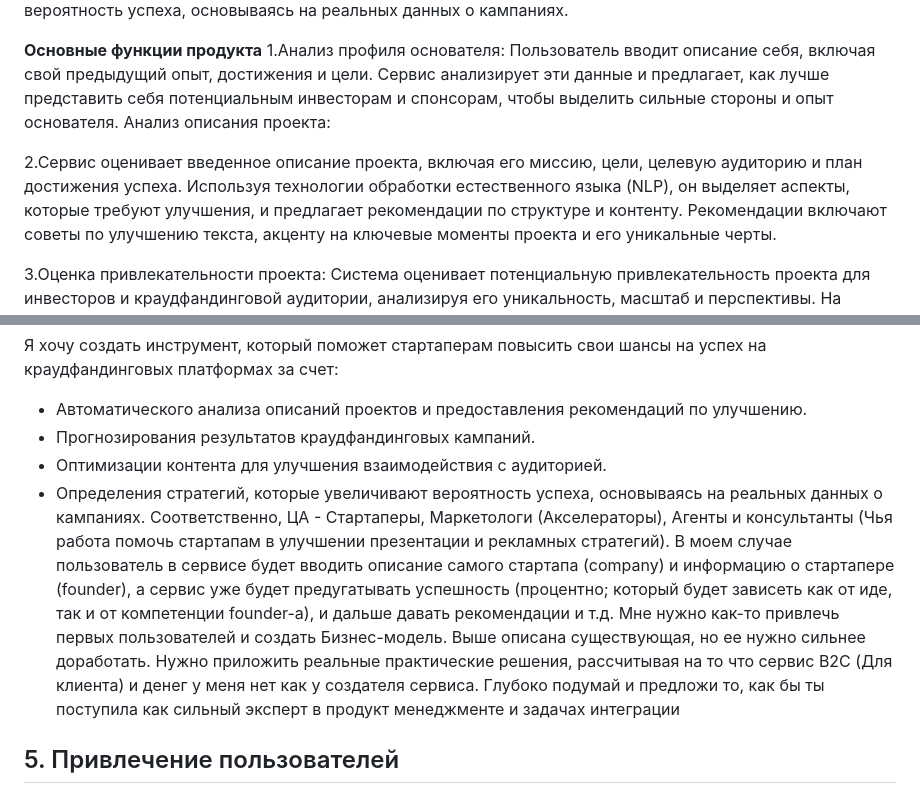
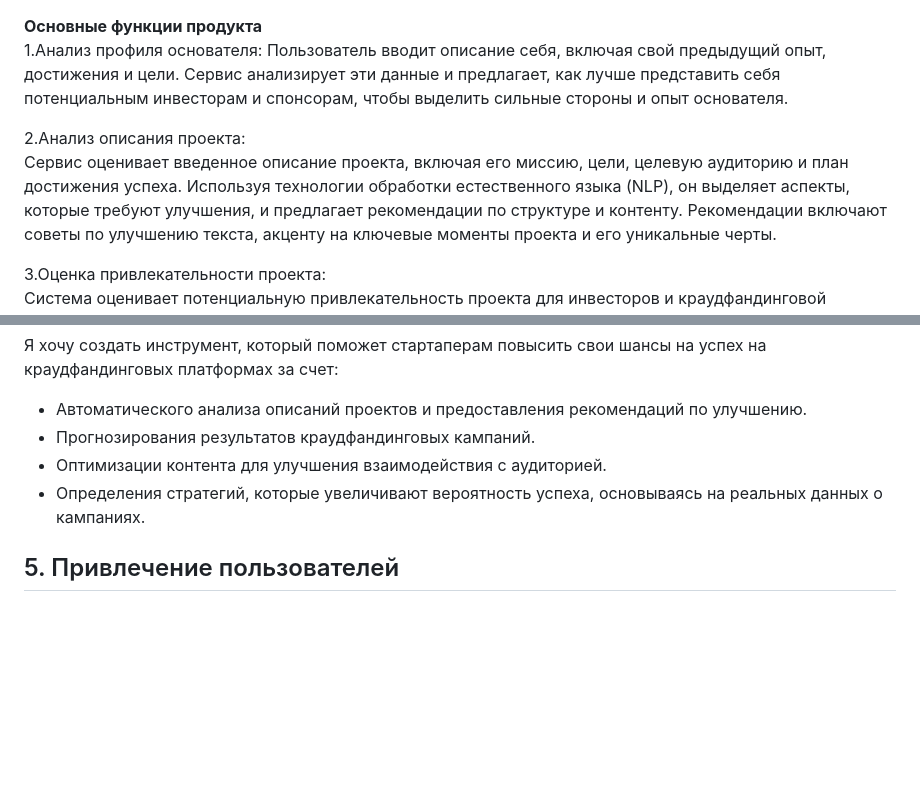
Before and after one commit to Kukva/kursov_project, a Markdown page: tasks/second_task/task_2.md, 2 parts joined by grey strips. Rendered like a GitHub page; blank space fills up the shorter version.

Commit message:
modified task-2

```diff
--- a/tasks/second_task/task_2.md
+++ b/tasks/second_task/task_2.md
@@ -12,9 +12,9 @@
 **Основные функции продукта**
 1.Анализ профиля основателя:
 Пользователь вводит описание себя, включая свой предыдущий опыт, достижения и цели. Сервис анализирует эти данные и предлагает, как лучше представить себя потенциальным инвесторам и спонсорам, чтобы выделить сильные стороны и опыт основателя.
-Анализ описания проекта:
 
-2.Сервис оценивает введенное описание проекта, включая его миссию, цели, целевую аудиторию и план достижения успеха. Используя технологии обработки естественного языка (NLP), он выделяет аспекты, которые требуют улучшения, и предлагает рекомендации по структуре и контенту.
+2.Анализ описания проекта:
+Сервис оценивает введенное описание проекта, включая его миссию, цели, целевую аудиторию и план достижения успеха. Используя технологии обработки естественного языка (NLP), он выделяет аспекты, которые требуют улучшения, и предлагает рекомендации по структуре и контенту.
 Рекомендации включают советы по улучшению текста, акценту на ключевые моменты проекта и его уникальные черты.
 
 3.Оценка привлекательности проекта:
@@ -52,7 +52,6 @@
 - Прогнозирования результатов краудфандинговых кампаний.
 - Оптимизации контента для улучшения взаимодействия с аудиторией.
 - Определения стратегий, которые увеличивают вероятность успеха, основываясь на реальных данных о кампаниях.
-Соответственно, ЦА - Стартаперы, Маркетологи (Акселераторы), Агенты и консультанты (Чья работа помочь стартапам в улучшении презентации и рекламных стратегий). В моем случае пользователь в сервисе будет вводить описание самого стартапа (company) и информацию о стартапере (founder), а сервис уже будет предугатывать успешность (процентно; который будет зависеть как от иде, так и от компетенции founder-а), и дальше давать рекомендации и т.д. Мне нужно как-то привлечь первых пользователей и создать Бизнес-модель. Выше описана существующая, но ее нужно сильнее доработать. Нужно приложить реальные практические решения, рассчитывая на то что сервис B2C (Для клиента) и денег у меня нет как у создателя сервиса. Глубоко подумай и предложи то, как бы ты поступила как сильный эксперт в продукт менеджменте и задачах интеграции
 
 ## 5. Привлечение пользователей
 
```
Also changed, not shown: other parts of tasks/second_task/task_2.md (+3 -2 lines), tasks/first_task/task_1.md (line endings or trailing spaces).
